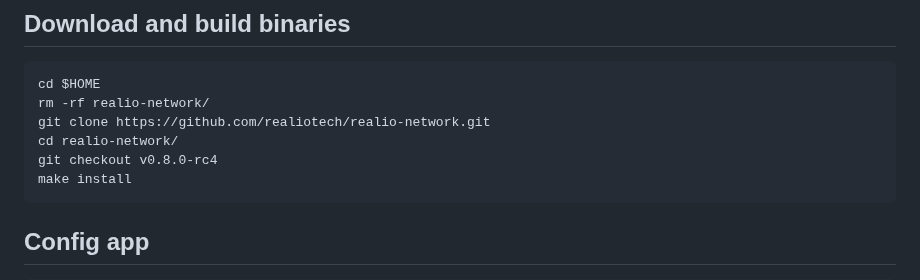
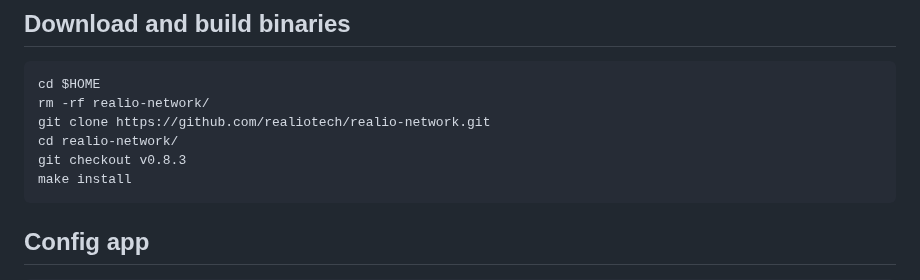
Before and after one commit to konsortech/Node, a Markdown page: Mainnet/Realio/readme.md, the part around the change. GitHub-like rendering.

````diff
--- a/Mainnet/Realio/readme.md
+++ b/Mainnet/Realio/readme.md
@@ -48,7 +48,7 @@ cd $HOME
 rm -rf realio-network/
 git clone https://github.com/realiotech/realio-network.git
 cd realio-network/
-git checkout v0.8.0-rc4
+git checkout v0.8.3
 make install
 ```
 
````
